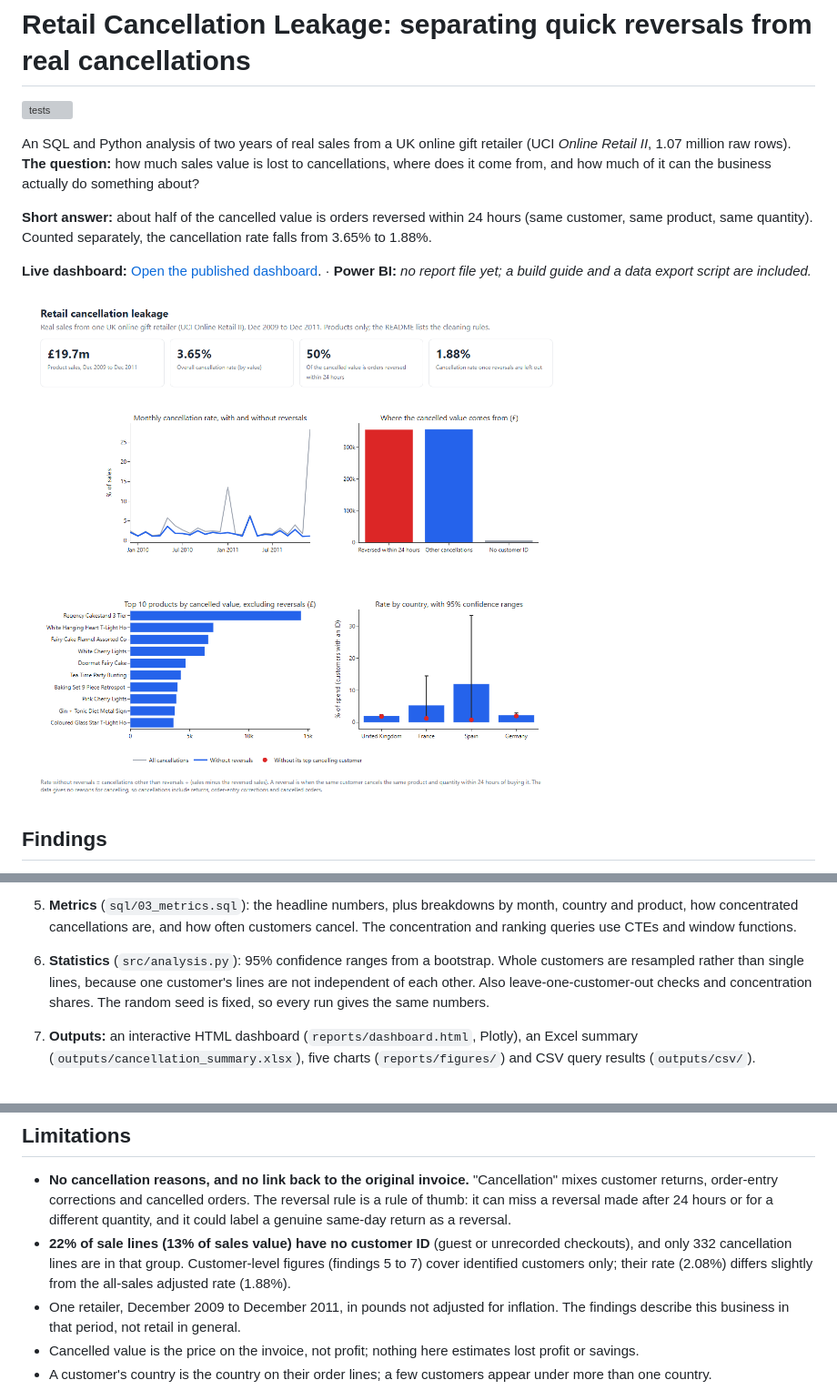
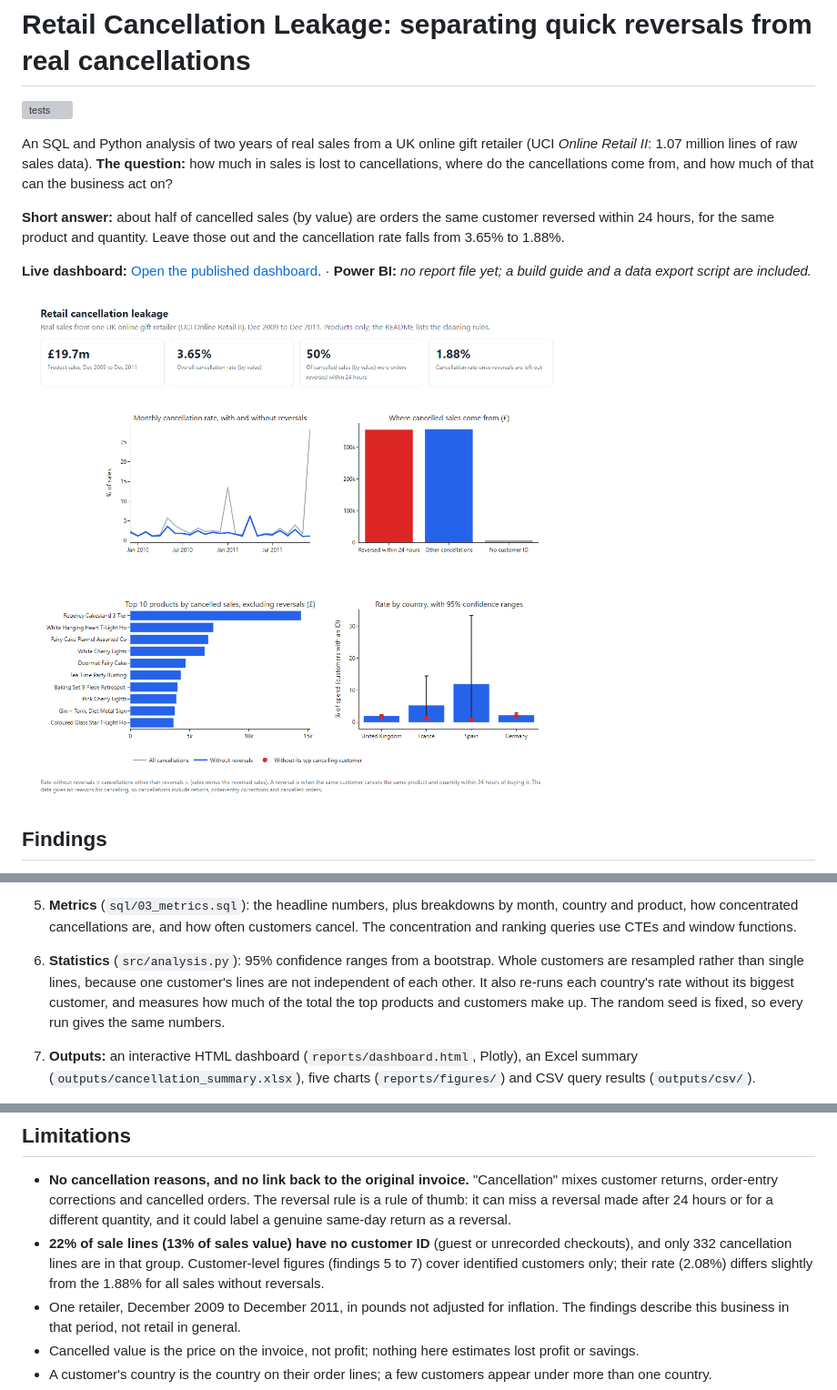
Before and after one commit to Anubhavkumarkanth/retail-cancellation-leakage, a Markdown page: README.md, 3 parts joined by grey strips. Shown at 91% size. GitHub-like rendering; pictures changed too: reports/dashboard_screenshot.png; grey boxes are pictures that could not be loaded.

Commit message:
Plainer wording across README, landing page, charts and dashboard

```diff
--- a/README.md
+++ b/README.md
@@ -2,10 +2,10 @@
 
 [![tests](https://github.com/Anubhavkumarkanth/retail-cancellation-leakage/actions/workflows/tests.yml/badge.svg)](https://github.com/Anubhavkumarkanth/retail-cancellation-leakage/actions/workflows/tests.yml)
 
-An SQL and Python analysis of two years of real sales from a UK online gift retailer (UCI *Online Retail II*, 1.07 million raw rows).
-**The question:** how much sales value is lost to cancellations, where does it come from, and how much of it can the business actually do something about?
+An SQL and Python analysis of two years of real sales from a UK online gift retailer (UCI *Online Retail II*: 1.07 million lines of raw sales data).
+**The question:** how much in sales is lost to cancellations, where do the cancellations come from, and how much of that can the business act on?
 
-**Short answer:** about half of the cancelled value is orders reversed within 24 hours (same customer, same product, same quantity). Counted separately, the cancellation rate falls from 3.65% to 1.88%.
+**Short answer:** about half of cancelled sales (by value) are orders the same customer reversed within 24 hours, for the same product and quantity. Leave those out and the cancellation rate falls from 3.65% to 1.88%.
 
 **Live dashboard:** [Open the published dashboard](https://anubhavkumarkanth.github.io/retail-cancellation-leakage/). · **Power BI:** _no report file yet; a build guide and a data export script are included._
 
@@ -51,7 +51,7 @@ Each one links back to a finding above. None comes with a savings estimate, beca
    What remains are product lines from normal sales, plus cancellations (invoice numbers starting with `C`, with a negative quantity).
 4. **Classify cancellations** (`sql/02_classify_cancellations.sql`). A cancellation counts as a **same-day reversal** if the same customer bought the same product, in exactly the opposite quantity, at most 24 hours earlier. Everything else is "other". Cancellations with no customer ID cannot be matched.
 5. **Metrics** (`sql/03_metrics.sql`): the headline numbers, plus breakdowns by month, country and product, how concentrated cancellations are, and how often customers cancel. The concentration and ranking queries use CTEs and window functions.
-6. **Statistics** (`src/analysis.py`): 95% confidence ranges from a bootstrap. Whole customers are resampled rather than single lines, because one customer's lines are not independent of each other. Also leave-one-customer-out checks and concentration shares. The random seed is fixed, so every run gives the same numbers.
+6. **Statistics** (`src/analysis.py`): 95% confidence ranges from a bootstrap. Whole customers are resampled rather than single lines, because one customer's lines are not independent of each other. It also re-runs each country's rate without its biggest customer, and measures how much of the total the top products and customers make up. The random seed is fixed, so every run gives the same numbers.
 7. **Outputs:** an interactive HTML dashboard (`reports/dashboard.html`, Plotly), an Excel summary (`outputs/cancellation_summary.xlsx`), five charts (`reports/figures/`) and CSV query results (`outputs/csv/`).
 
 **Definitions.** *Headline rate* = all cancelled value ÷ gross sales. *Adjusted rate* = cancelled value excluding reversals ÷ (gross sales minus the reversed sales). Reversed sales are approximated by the reversal's cancelled value (same quantity, customer and product; the price can differ slightly).
@@ -94,7 +94,7 @@ flowchart LR
 ## Limitations
 
 - **No cancellation reasons, and no link back to the original invoice.** "Cancellation" mixes customer returns, order-entry corrections and cancelled orders. The reversal rule is a rule of thumb: it can miss a reversal made after 24 hours or for a different quantity, and it could label a genuine same-day return as a reversal.
-- **22% of sale lines (13% of sales value) have no customer ID** (guest or unrecorded checkouts), and only 332 cancellation lines are in that group. Customer-level figures (findings 5 to 7) cover identified customers only; their rate (2.08%) differs slightly from the all-sales adjusted rate (1.88%).
+- **22% of sale lines (13% of sales value) have no customer ID** (guest or unrecorded checkouts), and only 332 cancellation lines are in that group. Customer-level figures (findings 5 to 7) cover identified customers only; their rate (2.08%) differs slightly from the 1.88% for all sales without reversals.
 - One retailer, December 2009 to December 2011, in pounds not adjusted for inflation. The findings describe this business in that period, not retail in general.
 - Cancelled value is the price on the invoice, not profit; nothing here estimates lost profit or savings.
 - A customer's country is the country on their order lines; a few customers appear under more than one country.
```
Also changed, not shown: other parts of README.md (+7 -7 lines), reports/figures/01_monthly_headline_vs_adjusted.png, reports/figures/02_cancelled_value_split.png, reports/figures/03_top_skus.png, reports/figures/05_cancel_frequency_bands.png, 5 other files.
